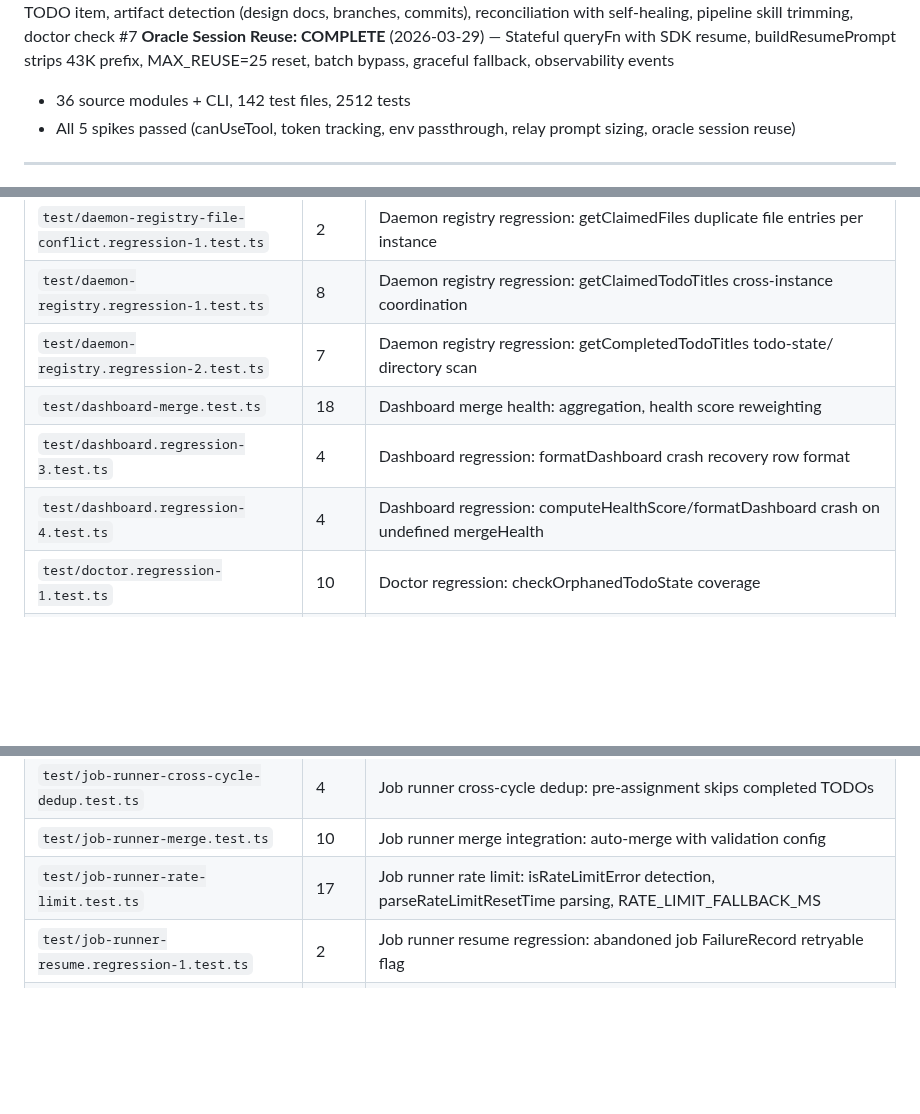
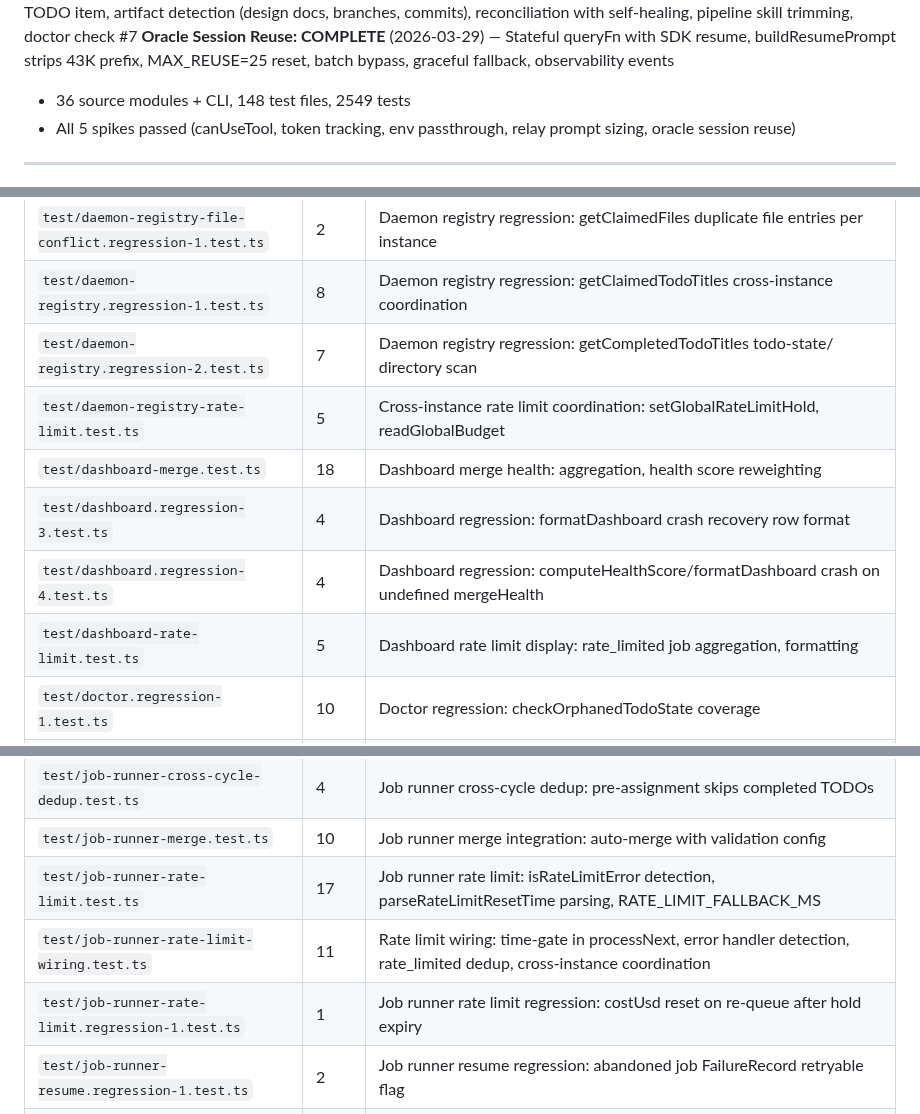
Before and after one commit to 0raclide/GaryClaw, a Markdown page: CLAUDE.md, 3 parts joined by grey strips. Drawn GitHub-style; blank space fills up the shorter version.

Commit message:
docs(qa): update CLAUDE.md — 148 test files, 2549 tests, add 6 missing entries
Added daemon-registry-rate-limit, dashboard-rate-limit, job-runner-rate-limit-wiring,
job-runner-rate-limit.regression-1, notifier-rate-limit, notifier.regression-3.

Co-Authored-By: Claude Opus 4.6 (1M context) <noreply@anthropic.com>

```diff
--- a/CLAUDE.md
+++ b/CLAUDE.md
@@ -31,7 +31,7 @@ GaryClaw wraps Claude Code in an external harness that monitors context usage, c
 **Bootstrap Quality Gate: COMPLETE** (2026-03-29) — Self-healing quality gate after bootstrap: analyzeBootstrapQuality check, QA pre-scan + enriched re-bootstrap on score < 50, retry cap, fail-open, dashboard enrichment stats
 **TODO State Tracking: COMPLETE** (2026-03-29) — Persistent lifecycle state per TODO item, artifact detection (design docs, branches, commits), reconciliation with self-healing, pipeline skill trimming, doctor check #7
 **Oracle Session Reuse: COMPLETE** (2026-03-29) — Stateful queryFn with SDK resume, buildResumePrompt strips 43K prefix, MAX_REUSE=25 reset, batch bypass, graceful fallback, observability events
-- 36 source modules + CLI, 142 test files, 2512 tests
+- 36 source modules + CLI, 148 test files, 2549 tests
 - All 5 spikes passed (canUseTool, token tracking, env passthrough, relay prompt sizing, oracle session reuse)
 
 ---
@@ -345,9 +345,11 @@ All unit tests use synthetic data — **no SDK calls**. `sdk-wrapper.ts` is the
 | `test/daemon-registry-file-conflict.regression-1.test.ts` | 2 | Daemon registry regression: getClaimedFiles duplicate file entries per instance |
 | `test/daemon-registry.regression-1.test.ts` | 8 | Daemon registry regression: getClaimedTodoTitles cross-instance coordination |
 | `test/daemon-registry.regression-2.test.ts` | 7 | Daemon registry regression: getCompletedTodoTitles todo-state/ directory scan |
+| `test/daemon-registry-rate-limit.test.ts` | 5 | Cross-instance rate limit coordination: setGlobalRateLimitHold, readGlobalBudget |
 | `test/dashboard-merge.test.ts` | 18 | Dashboard merge health: aggregation, health score reweighting |
 | `test/dashboard.regression-3.test.ts` | 4 | Dashboard regression: formatDashboard crash recovery row format |
 | `test/dashboard.regression-4.test.ts` | 4 | Dashboard regression: computeHealthScore/formatDashboard crash on undefined mergeHealth |
+| `test/dashboard-rate-limit.test.ts` | 5 | Dashboard rate limit display: rate_limited job aggregation, formatting |
 | `test/doctor.regression-1.test.ts` | 10 | Doctor regression: checkOrphanedTodoState coverage |
 | `test/doctor-injection.test.ts` | 11 | Doctor injection: hasInjectionPatterns via checkOracleMemory, all 8 patterns, false positives, corrupt metrics, circuit breaker, --fix |
 | `test/evaluate-claims.test.ts` | 26 | Claim verification: extractClaudeMdClaims, verifyClaudeMdClaims |
@@ -358,6 +360,8 @@ All unit tests use synthetic data — **no SDK calls**. `sdk-wrapper.ts` is the
 | `test/job-runner-cross-cycle-dedup.test.ts` | 4 | Job runner cross-cycle dedup: pre-assignment skips completed TODOs |
 | `test/job-runner-merge.test.ts` | 10 | Job runner merge integration: auto-merge with validation config |
 | `test/job-runner-rate-limit.test.ts` | 17 | Job runner rate limit: isRateLimitError detection, parseRateLimitResetTime parsing, RATE_LIMIT_FALLBACK_MS |
+| `test/job-runner-rate-limit-wiring.test.ts` | 11 | Rate limit wiring: time-gate in processNext, error handler detection, rate_limited dedup, cross-instance coordination |
+| `test/job-runner-rate-limit.regression-1.test.ts` | 1 | Job runner rate limit regression: costUsd reset on re-queue after hold expiry |
 | `test/job-runner-resume.regression-1.test.ts` | 2 | Job runner resume regression: abandoned job FailureRecord retryable flag |
 | `test/job-runner.regression-4.test.ts` | 7 | Job runner regression: parsePriorityPickTitle edge cases |
 | `test/job-runner.regression-5.test.ts` | 4 | Job runner regression: backward compat missing config.merge |
```
Also changed, not shown: other parts of CLAUDE.md (+2 -0 lines).
